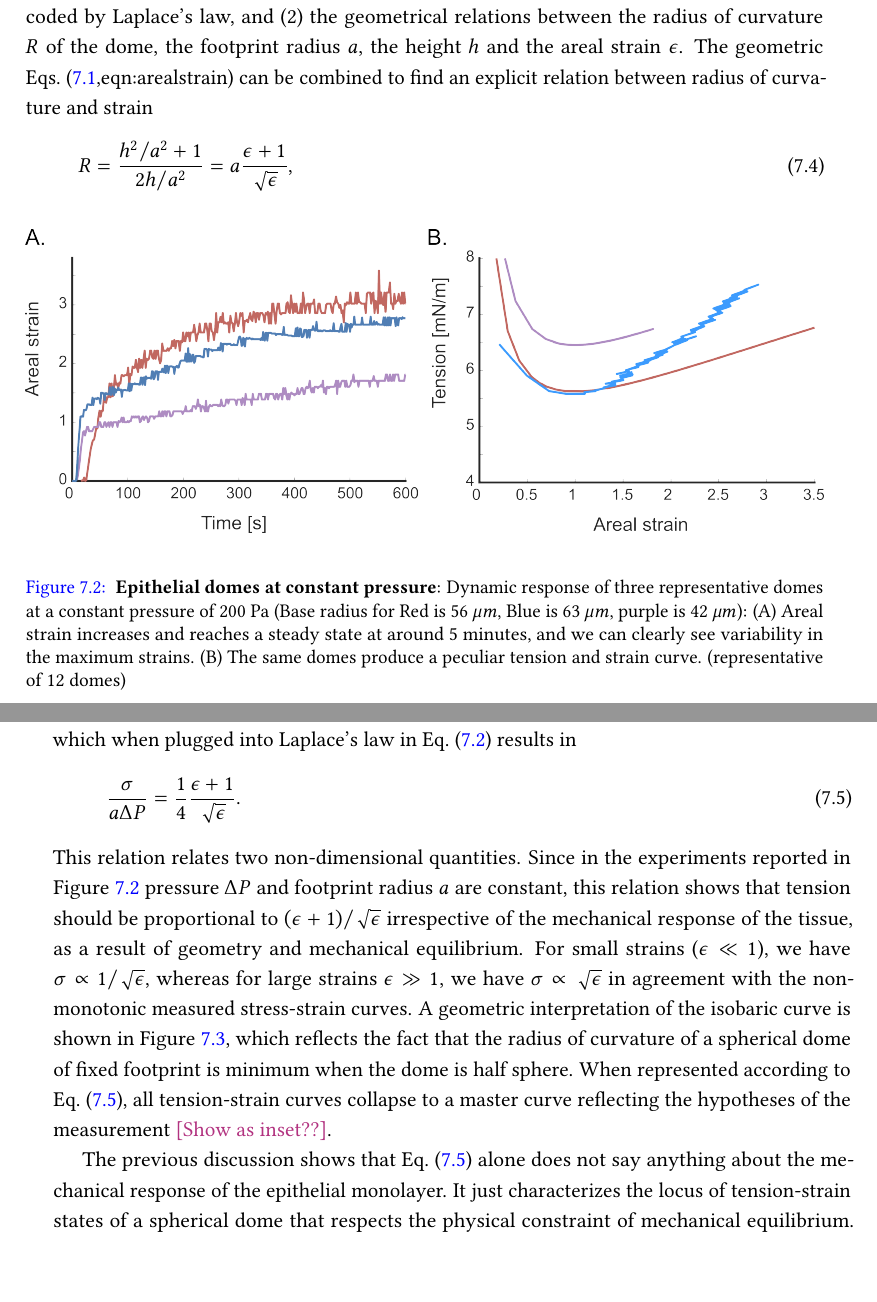
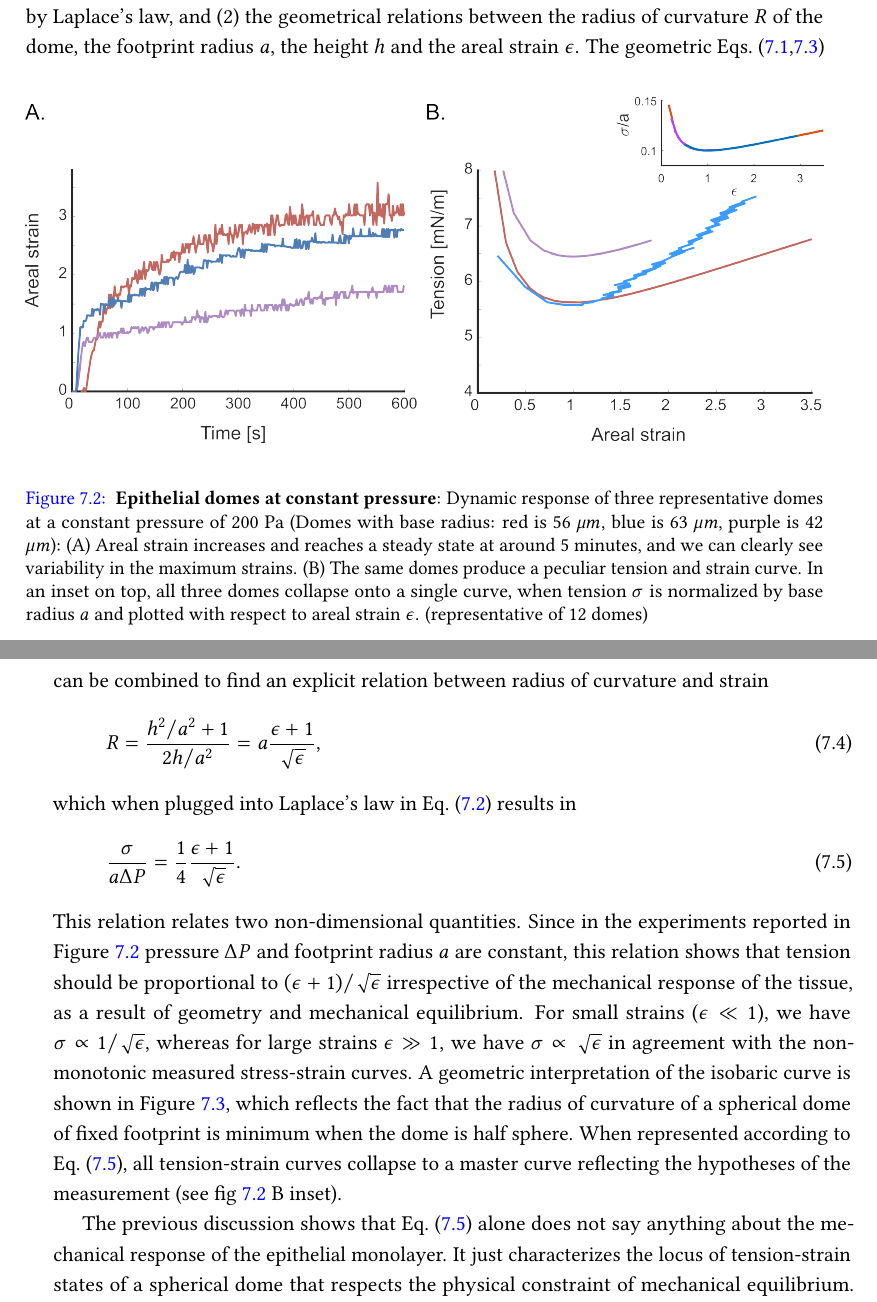
Before and after one commit to nchahare/thesis, a LaTeX thesis (main.tex, which reads LaCaN/chap_7/chapter7.tex): two parts of pages 96 and 97 of 168, joined at a grey line, cut so that both start at the same text. Compiled offline with pdfLaTeX.

Commit message:
made changes, chap6 closed

```diff
--- a/LaCaN/chap_7/chapter7.tex
+++ b/LaCaN/chap_7/chapter7.tex
@@ -41,7 +41,7 @@ First, we systematically applied varying pressures ranging from 0-400 \unit{\pas
 \begin{figure}[b!]
 	\centering
 	\includegraphics[width=\textwidth]{chap7_constpressure.png}
-	\caption{\label{fig_7_3} \textbf{Epithelial domes at constant pressure}: Dynamic response of three representative domes at a constant pressure of 200 Pa (Base radius for Red is 56 $\mu m$, Blue is 63 $\mu m$, purple is 42 $\mu m$): (A) Areal strain increases and reaches a steady state at around 5 minutes, and we can clearly see variability in the maximum strains. (B) The same domes produce a peculiar tension and strain curve. (representative of 12 domes)
+	\caption{\label{fig_7_3} \textbf{Epithelial domes at constant pressure}: Dynamic response of three representative domes at a constant pressure of 200 Pa (Domes with base radius: red is 56 $\mu m$, blue is 63 $\mu m$, purple is 42 $\mu m$): (A) Areal strain increases and reaches a steady state at around 5 minutes, and we can clearly see variability in the maximum strains. (B) The same domes produce a peculiar tension and strain curve. In an inset on top, all three domes collapse onto a single curve, when tension $\sigma$ is normalized by base radius $a$ and plotted with respect to areal strain $\epsilon$. (representative of 12 domes)
 	}
 \end{figure}
 
@@ -51,7 +51,7 @@ When domes were subjected to a constant pressure of 200 \unit{\pascal}, they und
 We then plotted the tension-strain relationship of these domes, systematically finding a non-monotonic curve similar to the Nike "swoosh" symbol (see Figure \ref{fig_7_3} B). At low strains, the tension within the domes is very high, followed by a decline to a minimum value at an areal strain of 100\%, where the dome adopts a hemispherical shape. Tension then increases  again, but the rate of increase is slower than the rate at which tension decreases at lower strains. This non-monotonic tension-strain curve is at odds with previous measurements of tension-strain relations in spontaneously fluctuating domes \cite{latorre2018,marin-llaurado2022} or in cell monolayers subjected to uniaxial stretch \cite{duque2023}. The fact that strains and tensions strongly varied from dome to dome but the minimum of tension was achieved precisely at 100\% areal strain for all domes suggested that this behavior is related to the nature of our measurement.
 
 
-Our measurement of the stress-strain relation only uses (1) mechanical equilibrium, encoded by Laplace's law, and (2) the geometrical relations between the radius of curvature $R$ of the dome, the footprint radius $a$, the height $h$ and the areal strain $\epsilon$. The geometric Eqs.~(\ref{eqn:radiuscurve},{eqn:arealstrain}) can be combined to find an explicit relation between radius of curvature and strain
+Our measurement of the stress-strain relation only uses (1) mechanical equilibrium, encoded by Laplace's law, and (2) the geometrical relations between the radius of curvature $R$ of the dome, the footprint radius $a$, the height $h$ and the areal strain $\epsilon$. The geometric Eqs.~(\ref{eqn:radiuscurve},\ref{eqn:arealstrain}) can be combined to find an explicit relation between radius of curvature and strain
 \begin{equation}
 	R = \frac{h^2/a^2 + 1}{2h/a^2} = a\frac{\epsilon + 1}{\sqrt{\epsilon}},
 \end{equation}
@@ -60,7 +60,7 @@ which when plugged into Laplace's law in Eq.~(\ref{eqn:laplace}) results in
 	\label{eqn:isobaric}
 	\frac{\sigma}{a \Delta P} = \frac{1}{4}  \frac{\epsilon + 1}{\sqrt{\epsilon}}.
 \end{equation}
-This relation relates two non-dimensional quantities. Since in the experiments reported in Figure \ref{fig_7_3} pressure $\Delta P$ and footprint radius $a$ are constant, this relation shows that tension should be proportional to $(\epsilon + 1)/\sqrt{\epsilon}$ irrespective of the mechanical response of the tissue, as a result of geometry and mechanical equilibrium. For small strains ($\epsilon\ll 1$), we have $\sigma \propto 1/\sqrt{\epsilon}$, whereas for large strains $\epsilon\gg 1$, we have $\sigma \propto \sqrt{\epsilon}$ in agreement with the non-monotonic measured stress-strain curves. A geometric interpretation of the isobaric curve is shown in Figure \ref{fig_7_4}, which reflects the fact that the radius of curvature of a spherical dome of fixed footprint is minimum when the dome is half sphere. When represented according to Eq.~(\ref{eqn:isobaric}), all tension-strain curves collapse to a master curve reflecting the hypotheses of the measurement \marino{[Show as inset??]}.
+This relation relates two non-dimensional quantities. Since in the experiments reported in Figure \ref{fig_7_3} pressure $\Delta P$ and footprint radius $a$ are constant, this relation shows that tension should be proportional to $(\epsilon + 1)/\sqrt{\epsilon}$ irrespective of the mechanical response of the tissue, as a result of geometry and mechanical equilibrium. For small strains ($\epsilon\ll 1$), we have $\sigma \propto 1/\sqrt{\epsilon}$, whereas for large strains $\epsilon\gg 1$, we have $\sigma \propto \sqrt{\epsilon}$ in agreement with the non-monotonic measured stress-strain curves. A geometric interpretation of the isobaric curve is shown in Figure \ref{fig_7_4}, which reflects the fact that the radius of curvature of a spherical dome of fixed footprint is minimum when the dome is half sphere. When represented according to Eq.~(\ref{eqn:isobaric}), all tension-strain curves collapse to a master curve reflecting the hypotheses of the measurement (see fig \ref{fig_7_3} B inset).
 
 
 
```
Also changed, not shown: LaCaN/chap_6/chapter6.tex (+16 -13 lines), LaCaN/figure/chap7_constpressure.png, LaCaN/chap_7/chapter7.tex (7 more changed lines).
